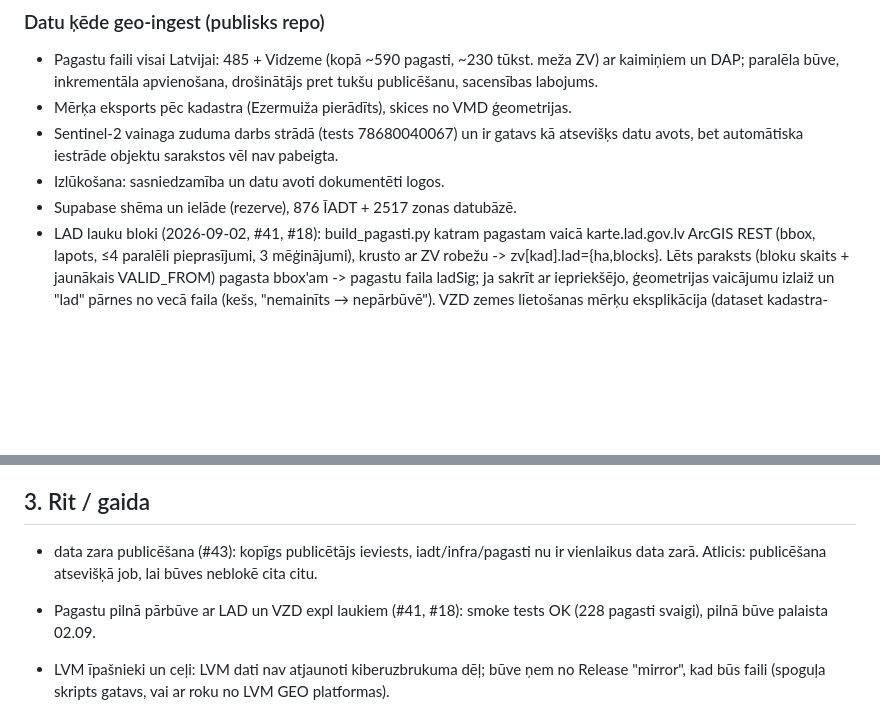
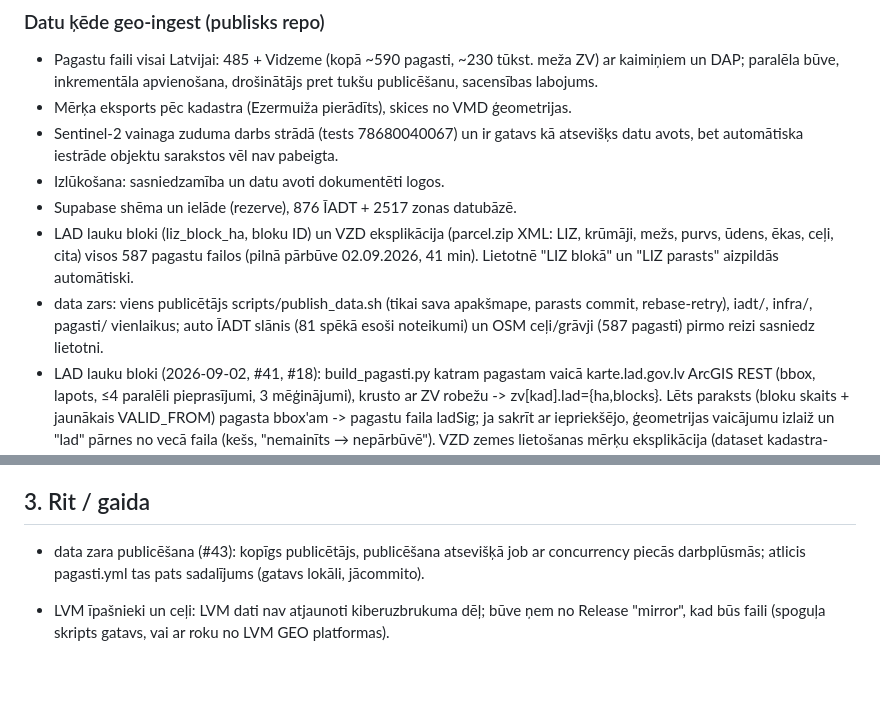
Before and after one commit to kgudonis-dotcom/geo-ingest, a Markdown page: STATUSS.md, 2 parts joined by grey strips. Rendered like a GitHub page; blank space fills up the shorter version.

Commit message:
STATUSS: LAD un VZD expl visos pagastos (#41, #18 gatavi), data zars sakārtots

```diff
--- a/STATUSS.md
+++ b/STATUSS.md
@@ -38,12 +38,14 @@ Atjaunots: 2026-09-02 (LAD bloki rindā, talons atjaunots). Šis fails ir vienī
 - Sentinel-2 vainaga zuduma darbs strādā (tests 78680040067) un ir gatavs kā atsevišķs datu avots, bet automātiska iestrāde objektu sarakstos vēl nav pabeigta.
 - Izlūkošana: sasniedzamība un datu avoti dokumentēti logos.
 - Supabase shēma un ielāde (rezerve), 876 ĪADT + 2517 zonas datubāzē.
+- LAD lauku bloki (liz_block_ha, bloku ID) un VZD eksplikācija (parcel.zip XML: LIZ, krūmāji, mežs, purvs, ūdens, ēkas, ceļi, cita) visos 587 pagastu failos (pilnā pārbūve 02.09.2026, 41 min). Lietotnē "LIZ blokā" un "LIZ parasts" aizpildās automātiski.
+- data zars: viens publicētājs scripts/publish_data.sh (tikai sava apakšmape, parasts commit, rebase-retry), iadt/, infra/, pagasti/ vienlaikus; auto ĪADT slānis (81 spēkā esoši noteikumi) un OSM ceļi/grāvji (587 pagasti) pirmo reizi sasniedz lietotni.
 - LAD lauku bloki (2026-09-02, #41, #18): build_pagasti.py katram pagastam vaicā karte.lad.gov.lv ArcGIS REST (bbox, lapots, ≤4 paralēli pieprasījumi, 3 mēģinājumi), krusto ar ZV robežu -> zv[kad].lad={ha,blocks}. Lēts paraksts (bloku skaits + jaunākais VALID_FROM) pagasta bbox'am -> pagastu faila ladSig; ja sakrīt ar iepriekšējo, ģeometrijas vaicājumu izlaiž un "lad" pārnes no vecā faila (kešs, "nemainīts → nepārbūvē"). VZD zemes lietošanas mērķu eksplikācija (dataset kadastra-informacijas-sistemas-atvertie-dati, resurss parcel.zip, XML) -> zv[kad].expl={liz,krum,mezs,...} ha, bez keša (lejupielādē katru reizi, kā DAP/īpašnieku dati). app/: Novērtējumā "LIZ blokā" auto = lad.ha, "LIZ parasts" auto = max(0, expl.liz − lad.ha); ja pagastu failā lauka nav (vecs fails), rinda paliek tukša bez kļūdas. Objekta kartītē pie Dabas vērtībām informatīvi "LAD bloki: X ha (N bloki)". Regresijas tests tests/regress.js 4b. Jāpalaiž pagastu pārbūve (pagasti.yml), lai jaunie lauki nonāktu publicētajos failos.
 - VZD eksplikācijas datu kopa Supabase ķēdē (ingest.py) mainīja formātu no CSV uz XML un datu kopas ID; labots atsevišķi (parses parcel.zip, filtrē pārējos šīs datu kopas resursus).
 
 ## 3. Rit / gaida
-- data zara publicēšana (#43): kopīgs publicētājs ieviests, iadt/infra/pagasti nu ir vienlaikus data zarā. Atlicis: publicēšana atsevišķā job, lai būves neblokē cita citu.
-- Pagastu pilnā pārbūve ar LAD un VZD expl laukiem (#41, #18): smoke tests OK (228 pagasti svaigi), pilnā būve palaista 02.09.
+- data zara publicēšana (#43): kopīgs publicētājs, publicēšana atsevišķā job ar concurrency piecās darbplūsmās; atlicis pagasti.yml tas pats sadalījums (gatavs lokāli, jācommito).
+
 - LVM īpašnieki un ceļi: LVM dati nav atjaunoti kiberuzbrukuma dēļ; būve ņem no Release "mirror", kad būs faili (spoguļa skripts gatavs, vai ar roku no LVM GEO platformas).
 
 - Aizsargjoslas (#39): dzinējs un platumi ar 37.p. atsaucēm gatavi, MK 397 kategorijas reģistrētajām ūdenstecēm. Atlicis: neregistrētām ūdenstecēm nomainīt regex uz minimālo likuma kategoriju + brīdinājums, regresijas tests ar zināmiem datiem, ATIS, LĢIA hidrogrāfija, purvu klasifikācija.
```
